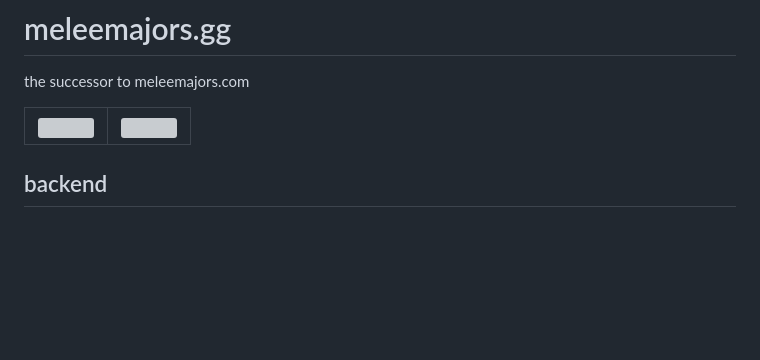
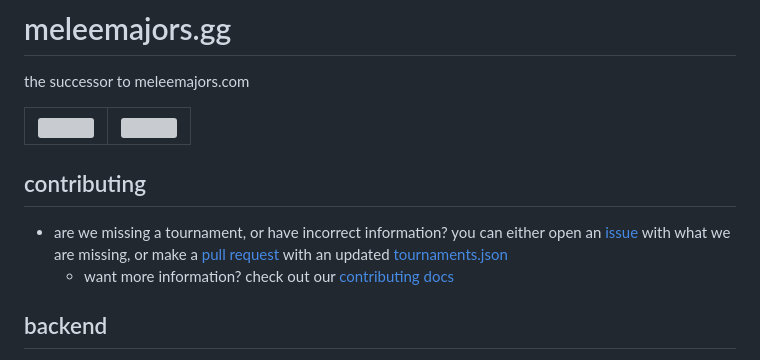
Before and after one commit to jtof-dev/meleemajors.gg, a Markdown page: README.md, the part around the change. GitHub-like rendering; blank space fills up the shorter version; grey boxes are pictures that could not be loaded.

Commit message:
docs: add CONTRIBUTING.md

```diff
--- a/README.md
+++ b/README.md
@@ -10,6 +10,11 @@ the successor to meleemajors.com
         <td><img src="assets/lightModeMobileView.webp"></td>
     </tr>
 </table>
+
+## contributing
+
+- are we missing a tournament, or have incorrect information? you can either open an [issue](https://github.com/jtof-dev/meleemajors.gg/issues) with what we are missing, or make a [pull request](https://github.com/jtof-dev/meleemajors.gg/pulls) with an updated [tournaments.json](ssg/src/tournaments.json)
+  - want more information? check out our [contributing docs](CONTRIBUTING.md)
 
 ## backend
 
```
Also changed, not shown: CONTRIBUTING.md (added, +50 -0 lines).
